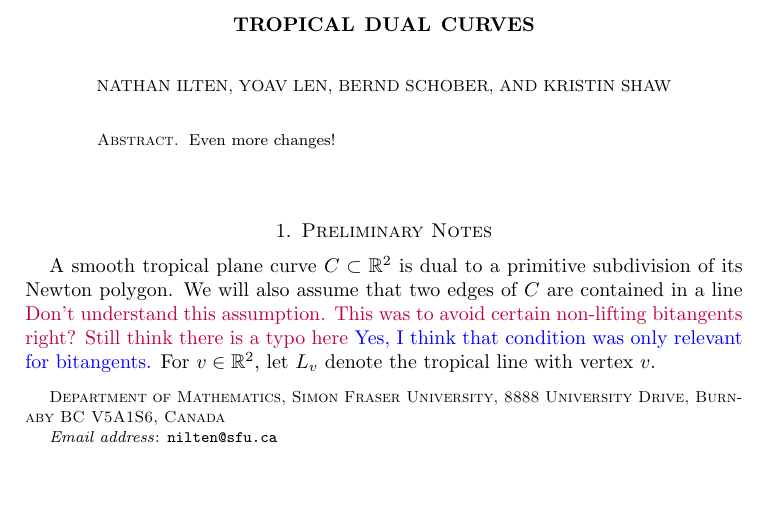
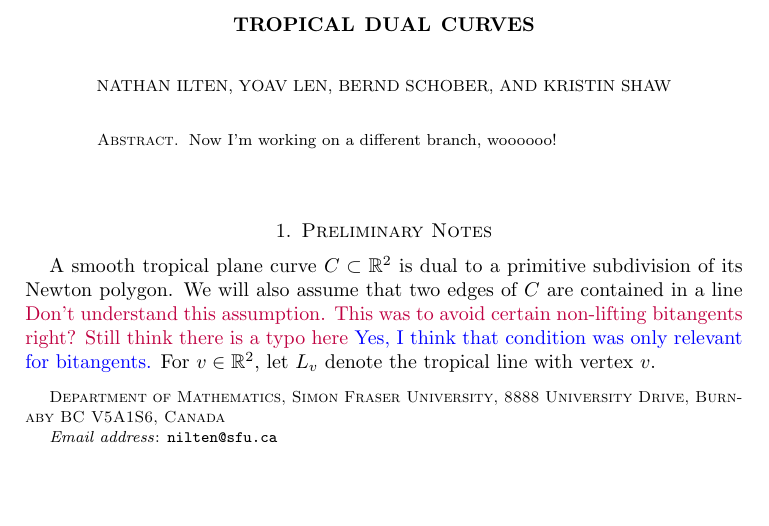
Before and after one commit to yoavlen/Github-experiment, a LaTeX paper (Temp.tex): part of the page, cut so that both start at the same text. Compiled offline with pdfLaTeX.

Commit message:
Are we on a different branch?

```diff
--- a/Temp.tex
+++ b/Temp.tex
@@ -64,7 +64,8 @@
 \begin{document}
 
 \begin{abstract}
-Even more changes!
+Now I'm working on a different branch, woooooo!
+
 \end{abstract}
 \maketitle
 \section{Preliminary Notes}
```
